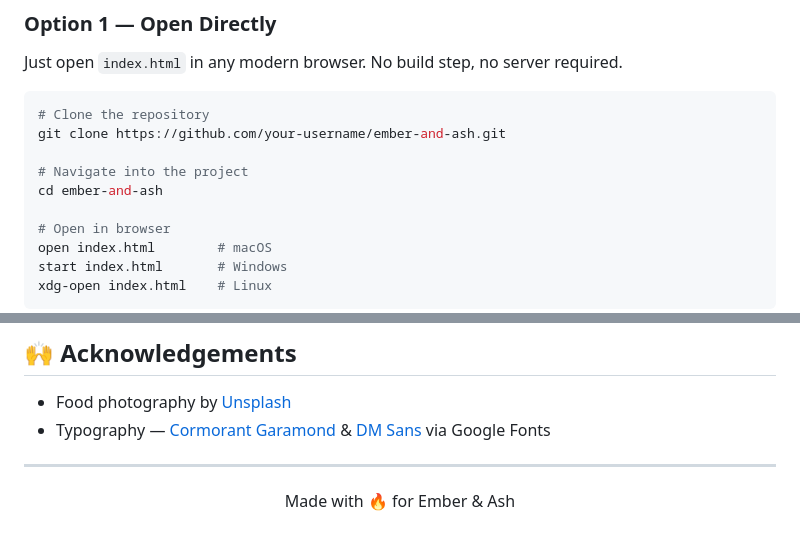
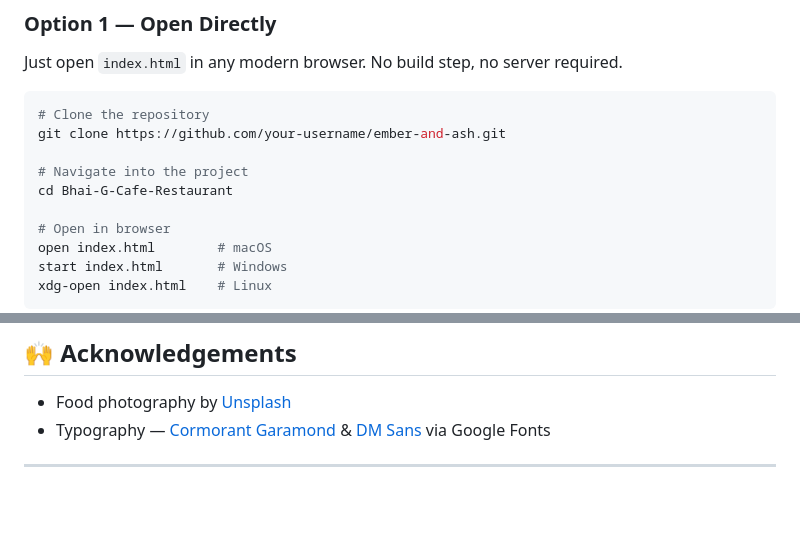
Before and after one commit to bs-bhadauria/Bhai-G-Cafe-Restaurant, a Markdown page: README.md, 2 parts joined by grey strips. GitHub-like rendering; blank space fills up the shorter version.

```diff
--- a/README.md
+++ b/README.md
@@ -72,7 +72,7 @@ Just open `index.html` in any modern browser. No build step, no server required.
 git clone https://github.com/your-username/ember-and-ash.git
 
 # Navigate into the project
-cd ember-and-ash
+cd Bhai-G-Cafe-Restaurant
 
 # Open in browser
 open index.html        # macOS
@@ -223,5 +223,3 @@ This project is open source and available under the [MIT License](LICENSE).
 - Typography — [Cormorant Garamond](https://fonts.google.com/specimen/Cormorant+Garamond) & [DM Sans](https://fonts.google.com/specimen/DM+Sans) via Google Fonts
 
 ---
-
-<p align="center">Made with 🔥 for Ember & Ash</p>
```
Also changed, not shown: other parts of README.md (+4 -4 lines).
